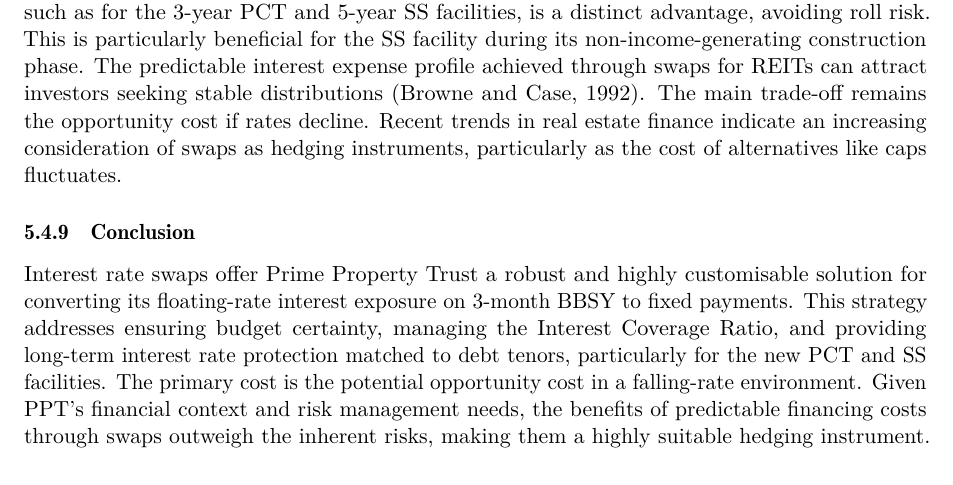
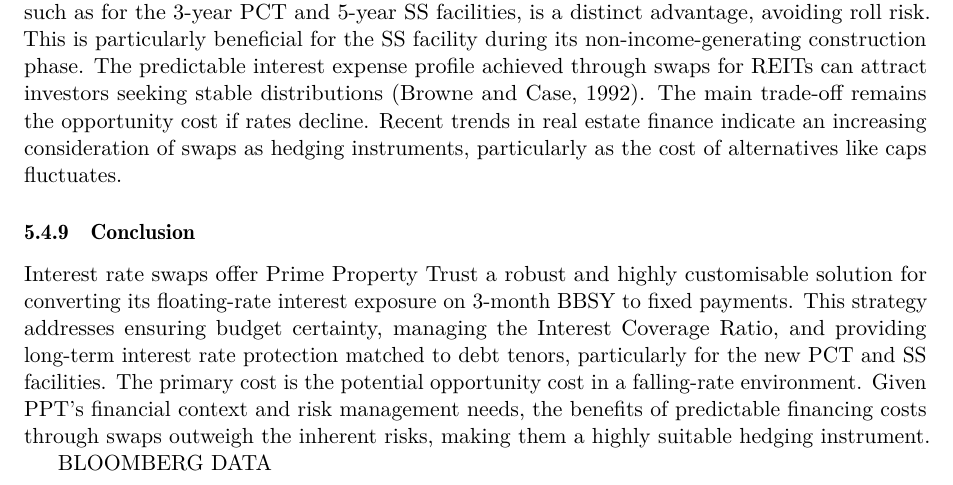
Before and after one commit to ZacKienzle2/CBA, a LaTeX thesis (derivation/Research.tex): part of page 34 of 41, cut so that both start at the same text. Compiled offline with pdfLaTeX.

Commit message:
massive improvements again.

```diff
--- a/derivation/Research.tex
+++ b/derivation/Research.tex
@@ -659,6 +659,10 @@
 \subsubsection{Conclusion}
 Interest rate swaps offer Prime Property Trust a robust and highly customisable solution for converting its floating-rate interest exposure on 3-month BBSY to fixed payments. This strategy addresses ensuring budget certainty, managing the Interest Coverage Ratio, and providing long-term interest rate protection matched to debt tenors, particularly for the new PCT and SS facilities. The primary cost is the potential opportunity cost in a falling-rate environment. Given PPT's financial context and risk management needs, the benefits of predictable financing costs through swaps outweigh the inherent risks, making them a highly suitable hedging instrument.
 
+BLOOMBERG DATA
+
+
+
 \newpage
 
 \subsection{Options}
```
Also changed, not shown: code/plots/FRA_Hedging_Outcomes.png, code/plots/Futures_Hedging_Outcomes.png, 11 other files.
